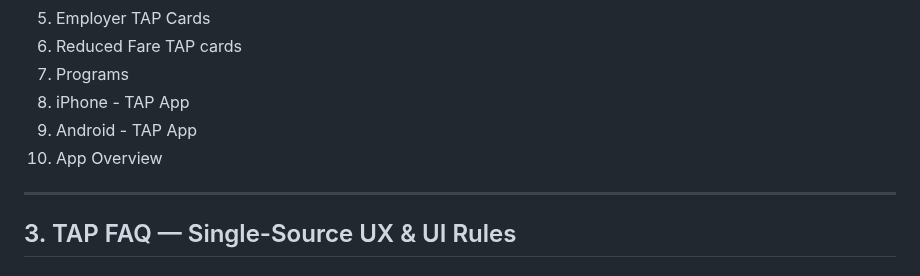
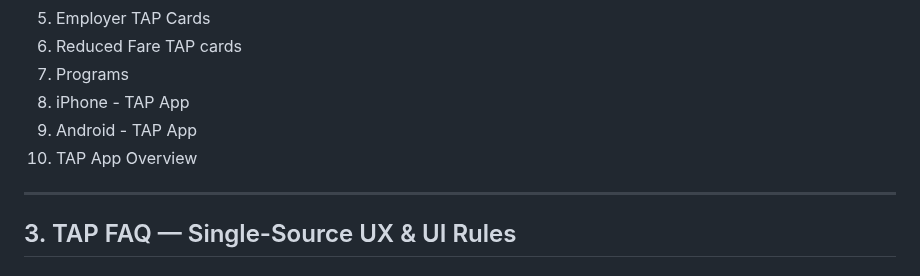
Before and after one commit to danielartaguirre/tap-faq, a Markdown page: Business-Rules.md, the part around the change. Drawn GitHub-style.

```diff
--- a/Business-Rules.md
+++ b/Business-Rules.md
@@ -31,7 +31,7 @@ A consolidated set of rules and guidelines for building the new TAP FAQs page. U
 7. Programs
 8. iPhone - TAP App
 9. Android - TAP App
-10. App Overview
+10. TAP App Overview
 
 ---
 
```
